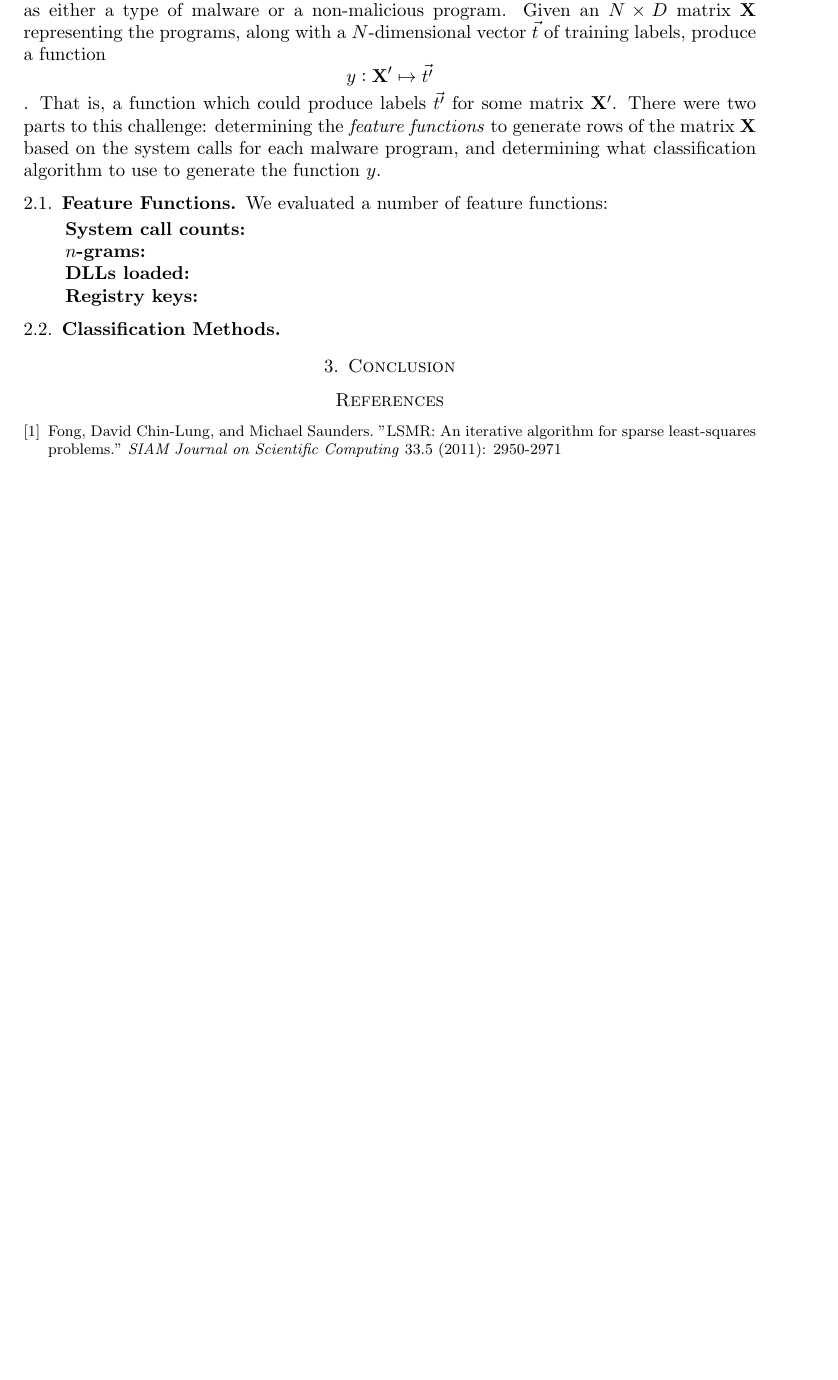
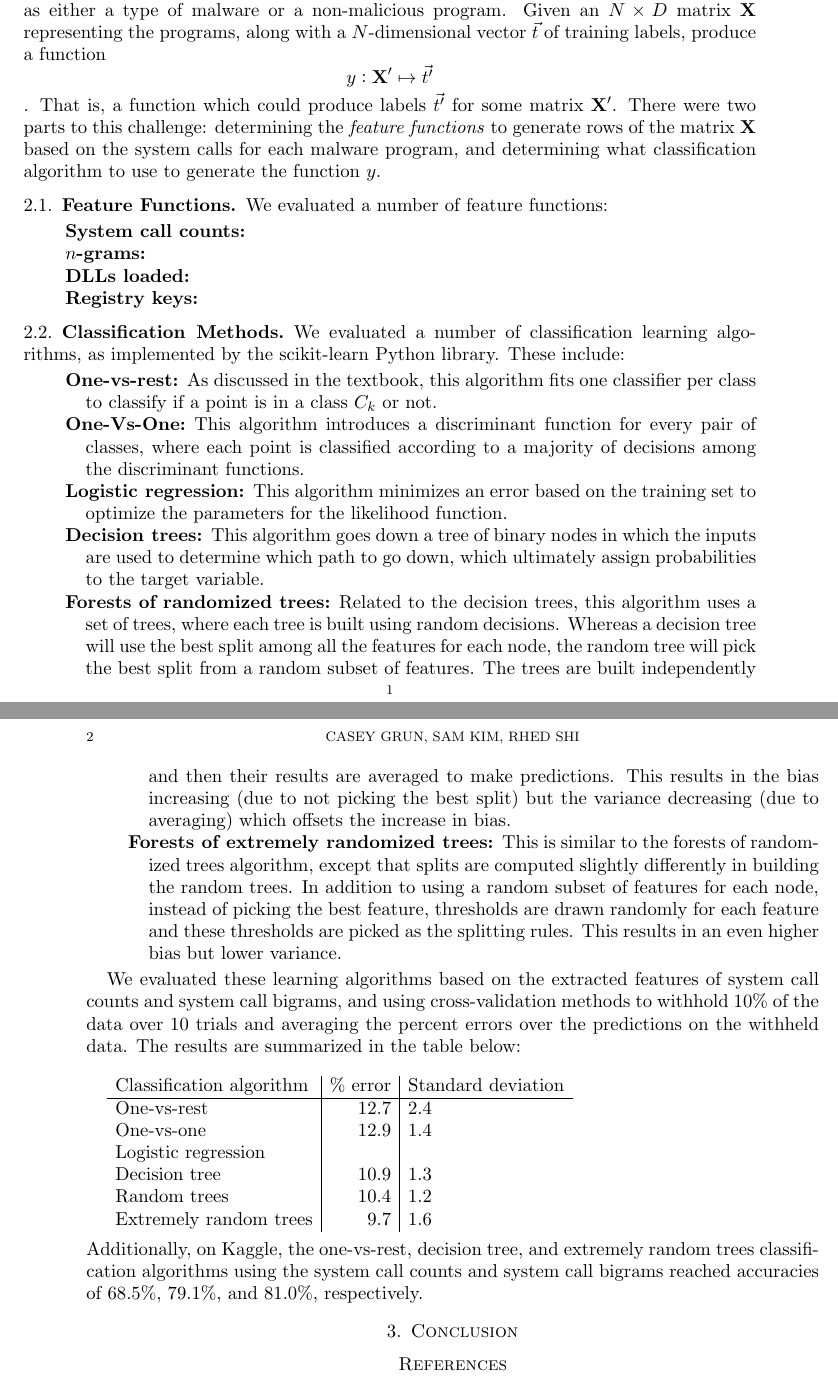
Before and after one commit to samuelkim314/CS181_Pract3, a LaTeX paper (Writeup/cs181-practical3-writeup.tex): part of the page before the commit and two parts of pages 1 and 2 of 2 after it, the two joined at a grey line, cut so that both start at the same text, the shorter picture padded with empty space. Compiled offline with pdfLaTeX.

Commit message:
Write-up - classification methods and results.

```diff
--- a/Writeup/cs181-practical3-writeup.tex
+++ b/Writeup/cs181-practical3-writeup.tex
@@ -44,8 +44,31 @@ We evaluated a number of feature functions:
 \end{description}
 
 \subsection{Classification Methods}
+We evaluated a number of classification learning algorithms, as implemented by the scikit-learn Python library. These include:
+\begin{description}
+  \item[One-vs-rest] As discussed in the textbook, this algorithm fits one classifier per class to classify if a point is in a class $C_k$ or not.
+  \item[One-Vs-One] This algorithm introduces a discriminant function for every pair of classes, where each point is classified according to a majority of decisions among the discriminant functions.
+  \item[Logistic regression] This algorithm minimizes an error based on the training set to optimize the parameters for the likelihood function.
+  \item[Decision trees] This algorithm goes down a tree of binary nodes in which the inputs are used to determine which path to go down, which ultimately assign probabilities to the target variable.
+  \item[Forests of randomized trees] Related to the decision trees, this algorithm uses a set of trees, where each tree is built using random decisions. Whereas a decision tree will use the best split among all the features for each node, the random tree will pick the best split from a random subset of features. The trees are built independently and then their results are averaged to make predictions. This results in the bias increasing (due to not picking the best split) but the variance decreasing (due to averaging) which offsets the increase in bias.
+  \item[Forests of extremely randomized trees] This is similar to the forests of randomized trees algorithm, except that splits are computed slightly differently in building the random trees. In addition to using a random subset of features for each node, instead of picking the best feature, thresholds are drawn randomly for each feature and these thresholds are picked as the splitting rules. This results in an even higher bias but lower variance.
+\end{description}
 
+We evaluated these learning algorithms based on the extracted features of system call counts and system call bigrams, and using cross-validation methods to withhold 10\% of the data over 10 trials and averaging the percent errors over the predictions on the withheld data. The results are summarized in the table below:\\
 
+\begin{tabular}{l | r | l}
+Classification algorithm & \% error & Standard deviation \\
+\hline
+One-vs-rest & 12.7 & 2.4 \\
+One-vs-one & 12.9 & 1.4 \\
+Logistic regression & & \\
+Decision tree & 10.9 & 1.3 \\
+Random trees & 10.4 & 1.2 \\
+Extremely random trees & 9.7 & 1.6 \\
+\end{tabular}
+\\
+\\
+Additionally, on Kaggle, the one-vs-rest, decision tree, and extremely random trees classification algorithms using the system call counts and system call bigrams reached accuracies of 68.5\%, 79.1\%, and 81.0\%, respectively.
 
 % -----------------------------------------------------------------------------
 \section{Conclusion}
@@ -55,9 +78,9 @@ We evaluated a number of feature functions:
 \begingroup
 \begin{thebibliography}{9}
 
-\bibitem{LSMR}
-Fong, David Chin-Lung, and Michael Saunders. "LSMR: An iterative algorithm for sparse least-squares problems."
-\emph{SIAM Journal on Scientific Computing} 33.5 (2011): 2950-2971
+%\bibitem{LSMR}
+%Fong, David Chin-Lung, and Michael Saunders. "LSMR: An iterative algorithm for sparse least-squares problems."
+%\emph{SIAM Journal on Scientific Computing} 33.5 (2011): 2950-2971
 
 \end{thebibliography}
 \endgroup
```
Also changed, not shown: 1 other file.
